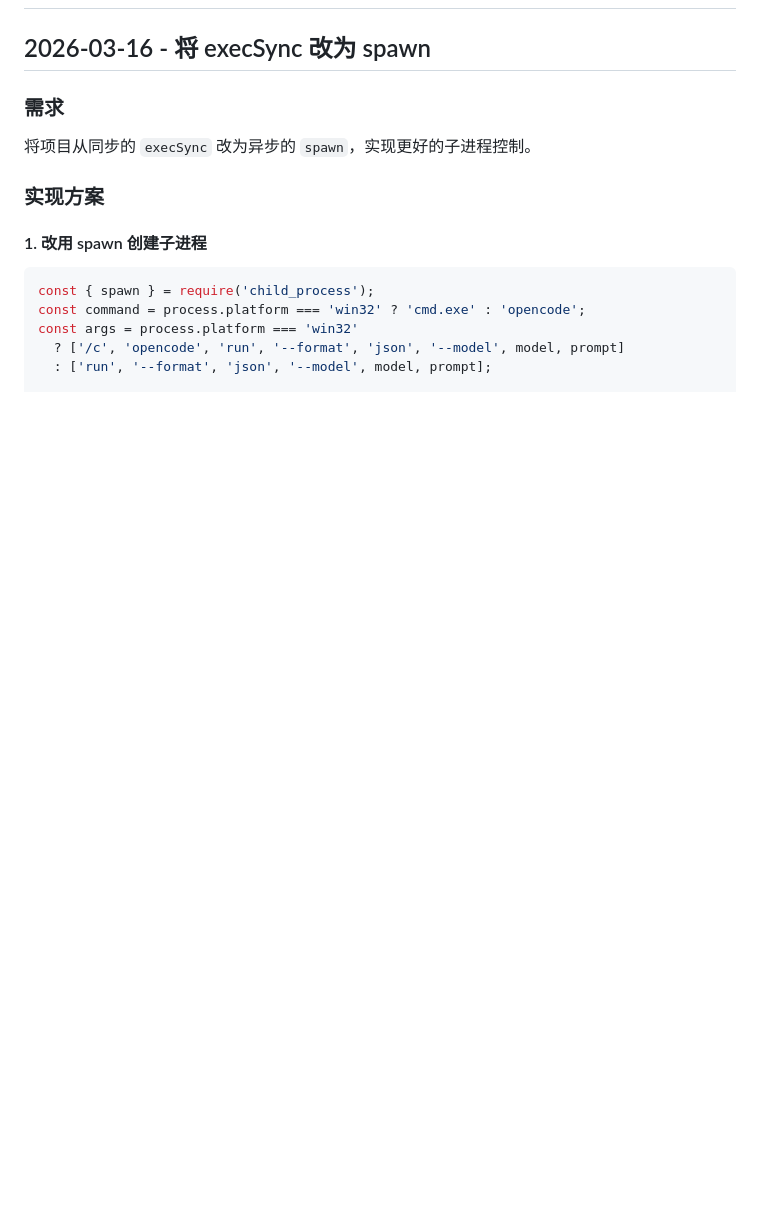
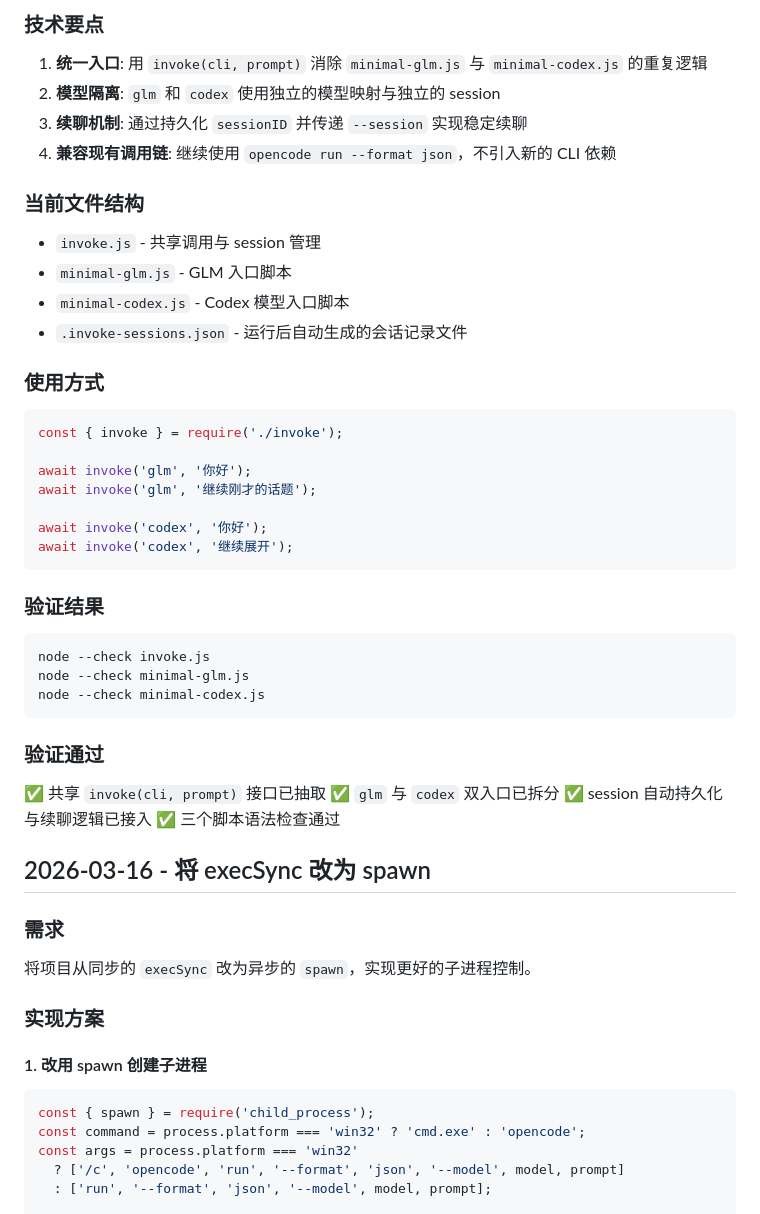
Before and after one commit to StoneChan00/cat-cafe, a Markdown page: DEVELOPMENT_LOG.md, the part around one of its changes. Drawn GitHub-style; blank space fills up the shorter version.

Commit message:
invoke codex & glm log

````diff
--- a/DEVELOPMENT_LOG.md
+++ b/DEVELOPMENT_LOG.md
@@ -2,3 +85,42 @@
+### 技术要点
+
+1. **统一入口**: 用 `invoke(cli, prompt)` 消除 `minimal-glm.js` 与 `minimal-codex.js` 的重复逻辑
+2. **模型隔离**: `glm` 和 `codex` 使用独立的模型映射与独立的 session
+3. **续聊机制**: 通过持久化 `sessionID` 并传递 `--session` 实现稳定续聊
+4. **兼容现有调用链**: 继续使用 `opencode run --format json`，不引入新的 CLI 依赖
+
+### 当前文件结构
+
+- `invoke.js` - 共享调用与 session 管理
+- `minimal-glm.js` - GLM 入口脚本
+- `minimal-codex.js` - Codex 模型入口脚本
+- `.invoke-sessions.json` - 运行后自动生成的会话记录文件
+
+### 使用方式
+
+```javascript
+const { invoke } = require('./invoke');
+
+await invoke('glm', '你好');
+await invoke('glm', '继续刚才的话题');
+
+await invoke('codex', '你好');
+await invoke('codex', '继续展开');
+```
+
+### 验证结果
+
+```bash
+node --check invoke.js
+node --check minimal-glm.js
+node --check minimal-codex.js
+```
+
+### 验证通过
+✅ 共享 `invoke(cli, prompt)` 接口已抽取
+✅ `glm` 与 `codex` 双入口已拆分
+✅ session 自动持久化与续聊逻辑已接入
+✅ 三个脚本语法检查通过
 
 ## 2026-03-16 - 将 execSync 改为 spawn
 
````
Also changed, not shown: other parts of DEVELOPMENT_LOG.md (+83 -0 lines), README.md (added, +154 -0 lines).
